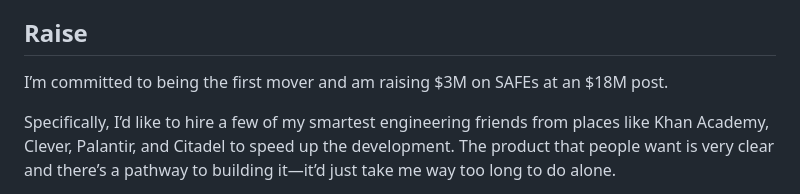
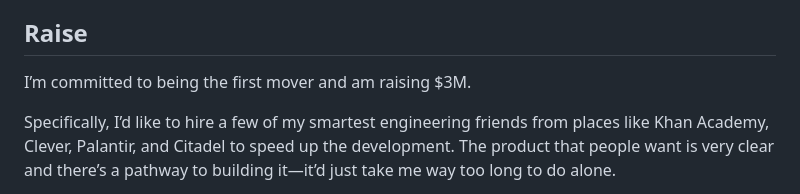
Before and after one commit to Orin-Labs/www, a Markdown page: public/memo.md, the part around the change. GitHub-like rendering.

Commit message:
fix(memo): remove valuation

```diff
--- a/public/memo.md
+++ b/public/memo.md
@@ -39,7 +39,7 @@ This is a huge opportunity, and someone is going to go after it soon. The existi
 
 ## Raise
 
-I’m committed to being the first mover and am raising $3M on SAFEs at an $18M post.
+I’m committed to being the first mover and am raising $3M.
 
 Specifically, I’d like to hire a few of my smartest engineering friends from places like Khan Academy, Clever, Palantir, and Citadel to speed up the development. The product that people want is very clear and there’s a pathway to building it—it’d just take me way too long to do alone.
 
```
